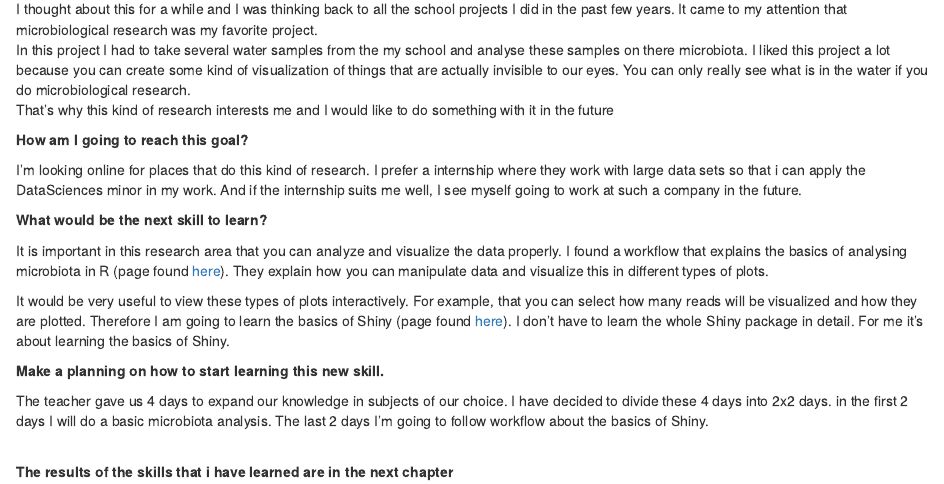
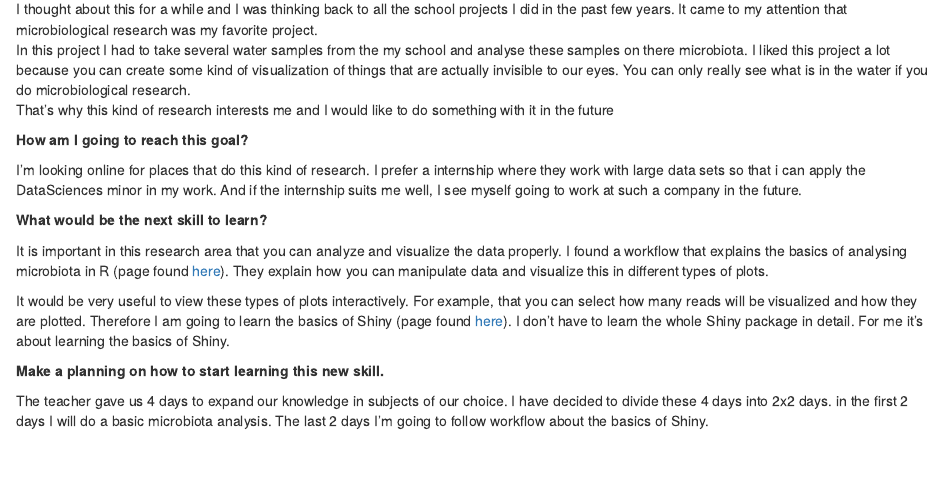
Before and after one commit to JariKoot/Portfolio_JariKoot, an R Markdown document (005_looking_ahead.Rmd): the page in a window 1100 px wide, from 580 px down. Rendered offline with R 4.5, knitr and Pandoc, with nearby package versions; drawn as R Markdown's standard HTML page in place of the format the file asks for.

Commit message:
Update 005_looking_ahead.Rmd

```diff
--- a/005_looking_ahead.Rmd
+++ b/005_looking_ahead.Rmd
@@ -50,5 +50,3 @@ __Make a planning on how to start learning this new skill.__
 
 The teacher gave us 4 days to expand our knowledge in subjects of our choice. I have decided to divide these 4 days into 2x2 days. in the first 2 days I will do a basic microbiota analysis. The last 2 days I'm going to follow workflow about the basics of Shiny.
 <br> <br>
-
-__The results of the skills that i have learned are in the next chapter__
```
